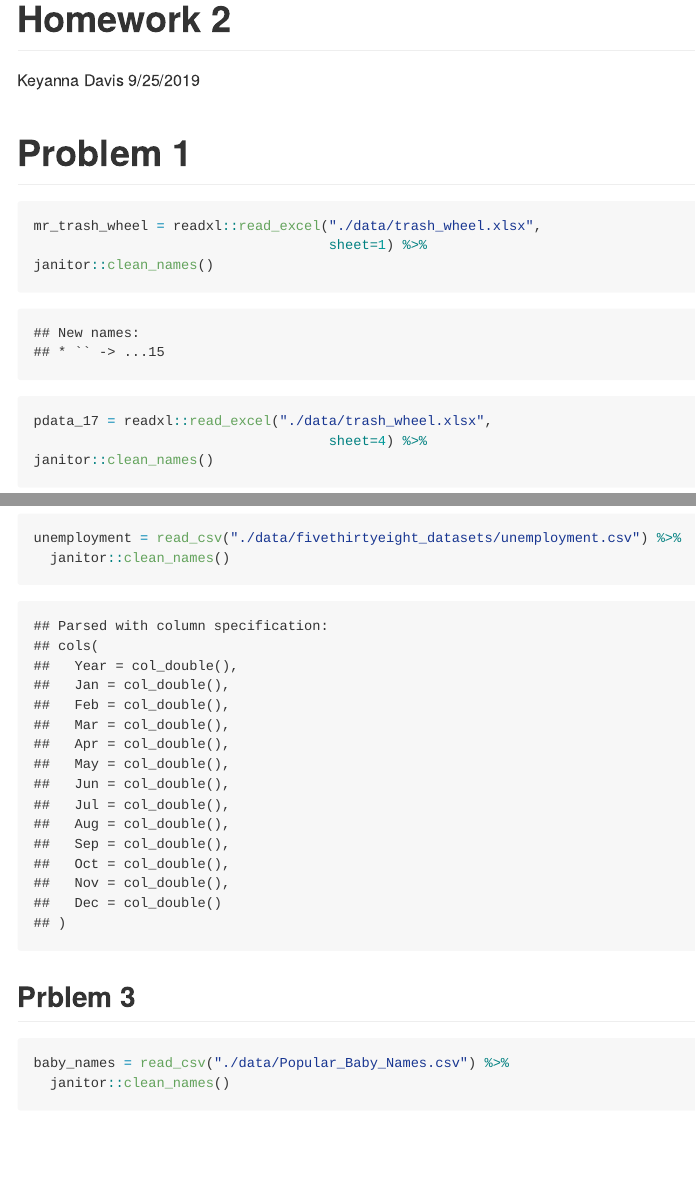
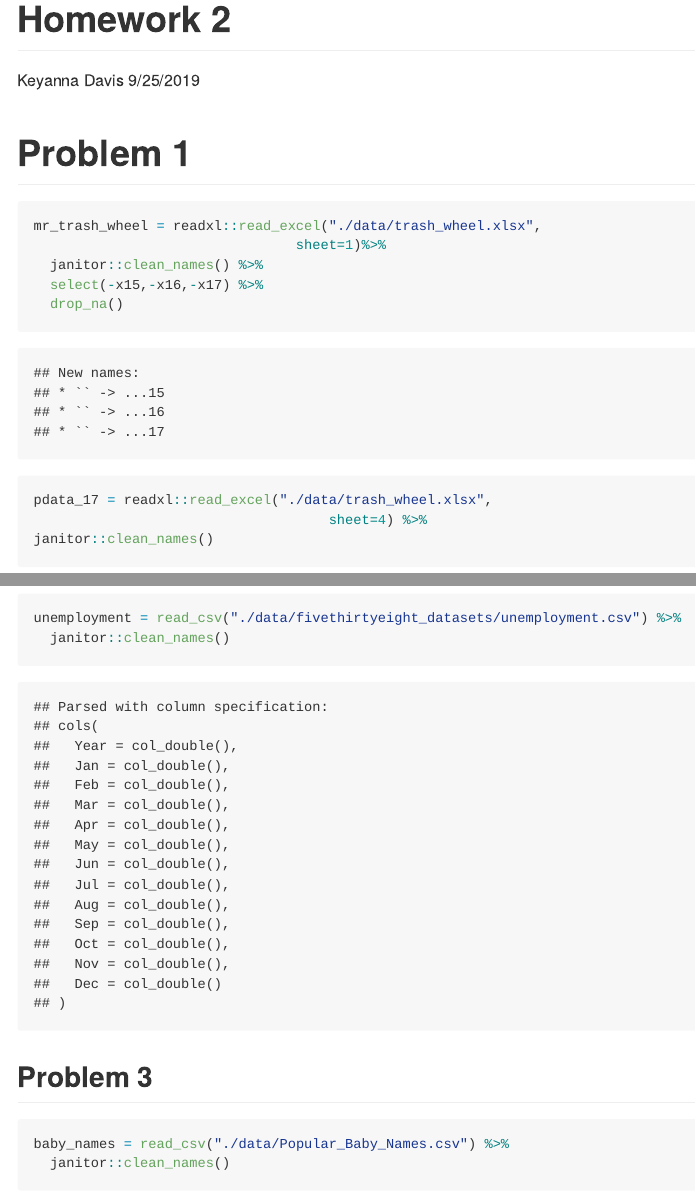
Before and after one commit to Kdaviz/p8105_hw2_kd2640, an R Markdown document (p8105_hw2_kd2640.Rmd): the page in a window 1100 px wide, from its top, and a second part further down, joined at a grey line. The pictures show the output file p8105_hw2_kd2640.md that the author committed with the source, drawn offline in the style of GitHub.

Commit message:
updated the dataset Mr. Trash Wheel

````diff
--- a/p8105_hw2_kd2640.Rmd
+++ b/p8105_hw2_kd2640.Rmd
@@ -14,10 +14,15 @@ library(tidyverse)
 
 #Problem 1
 
-```{r}
+```{r Problem 1}
 mr_trash_wheel = readxl::read_excel("./data/trash_wheel.xlsx",
-                                    sheet=1) %>%
-janitor::clean_names()
+                                sheet=1)%>%
+  janitor::clean_names() %>%
+  select(-x15,-x16,-x17) %>%
+  drop_na()
+
+
+
 
 pdata_17 = readxl::read_excel("./data/trash_wheel.xlsx",
                                     sheet=4) %>%
@@ -53,7 +58,7 @@ unemployment = read_csv("./data/fivethirtyeight_datasets/unemployment.csv") %>%
 
 
 
-##Prblem 3
+##Problem 3
 
 ```{r}
 baby_names = read_csv("./data/Popular_Baby_Names.csv") %>%
````
Also changed, not shown: p8105_hw2_kd2640.md.
